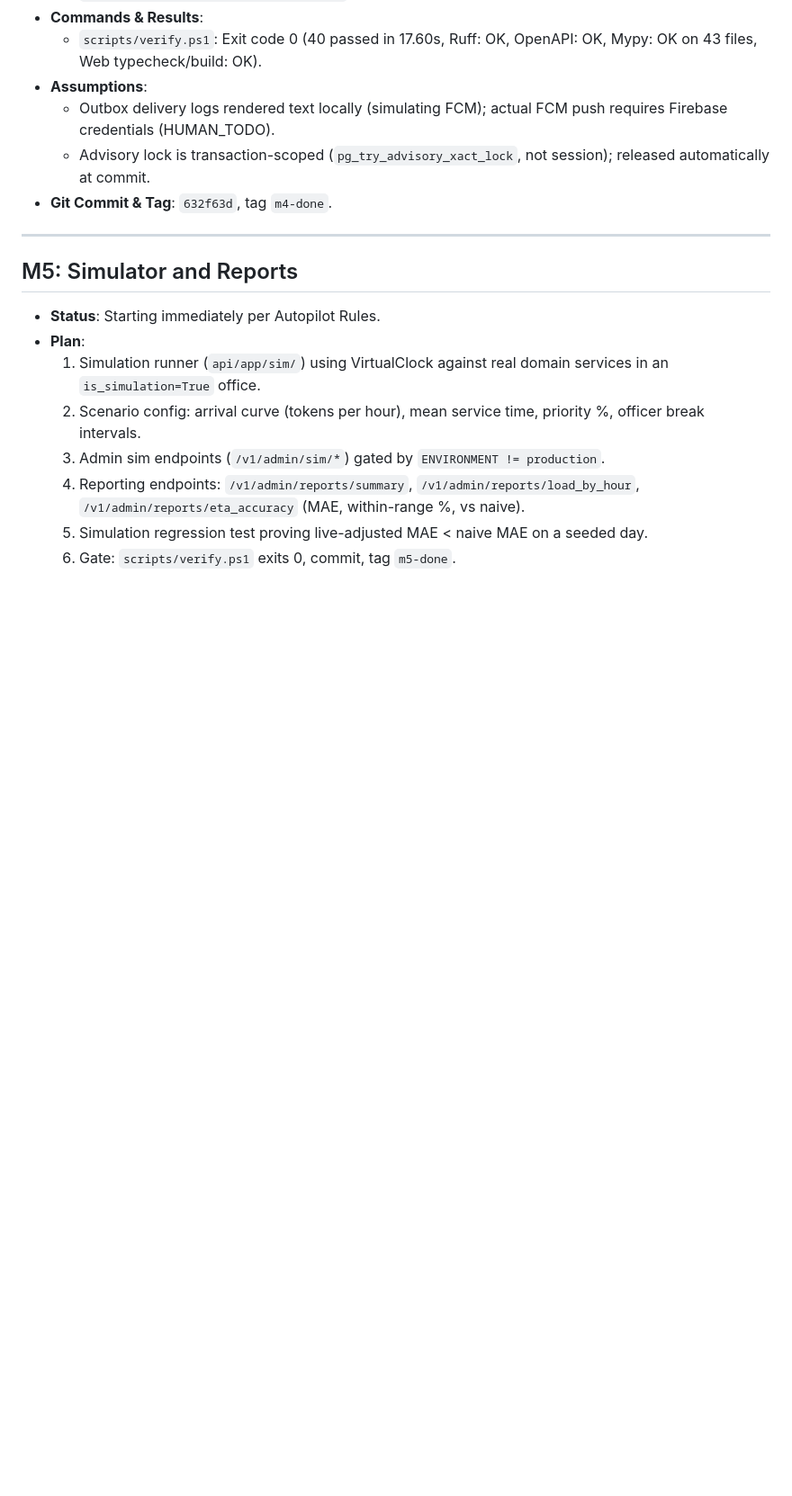
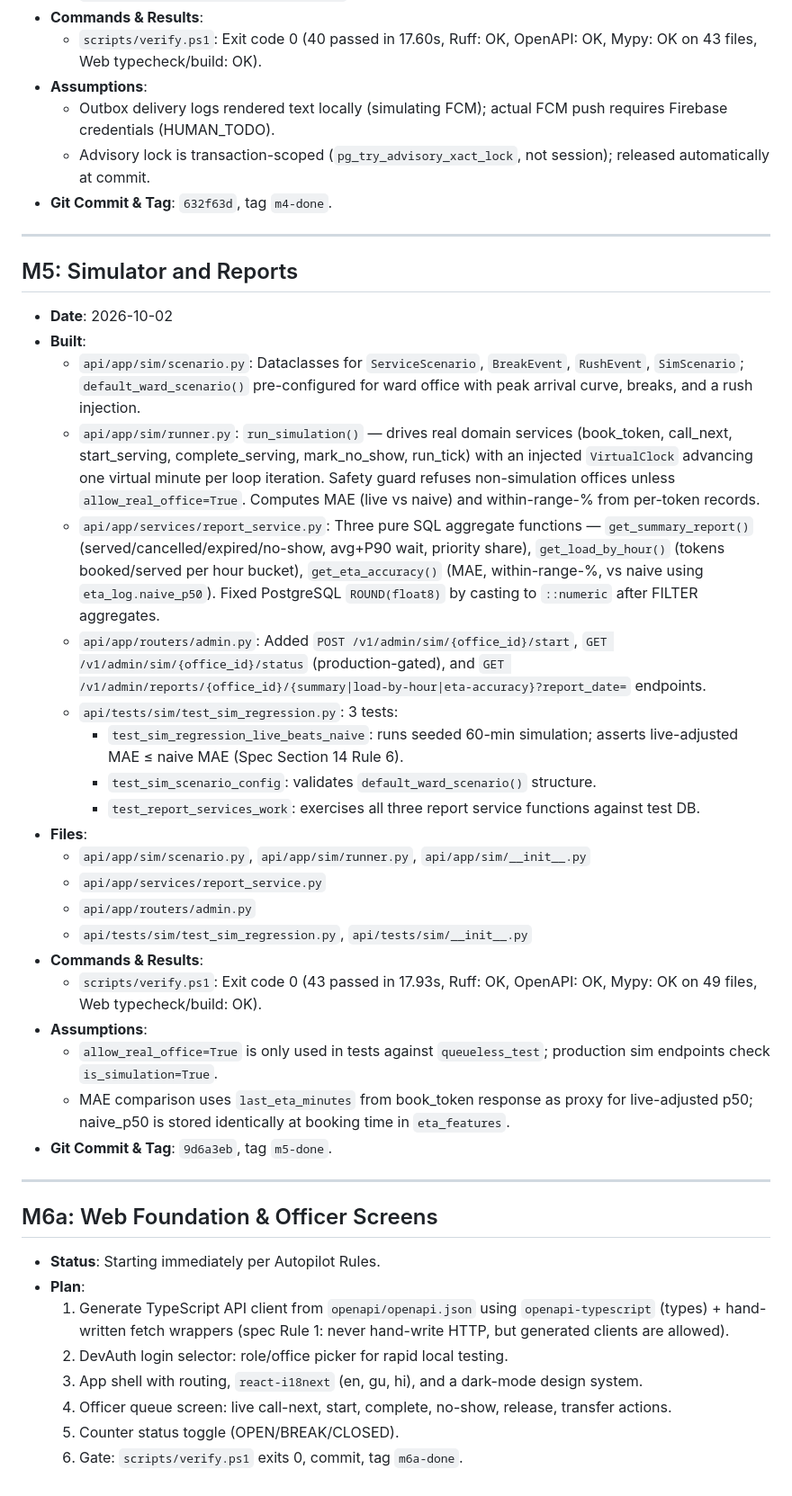
Before and after one commit to HetRathod27/code_carnival, a Markdown page: docs/PROGRESS.md, the part around the change. Shown at 90% size. GitHub-like rendering; blank space fills up the shorter version.

Commit message:
docs: update project progress through M5

```diff
--- a/docs/PROGRESS.md
+++ b/docs/PROGRESS.md
@@ -228,11 +228,36 @@ Running log of milestones, completed tasks, verifications, and status.
 ---
 
 ## M5: Simulator and Reports
+- **Date**: 2026-10-02
+- **Built**:
+  - `api/app/sim/scenario.py`: Dataclasses for `ServiceScenario`, `BreakEvent`, `RushEvent`, `SimScenario`; `default_ward_scenario()` pre-configured for ward office with peak arrival curve, breaks, and a rush injection.
+  - `api/app/sim/runner.py`: `run_simulation()` — drives real domain services (book_token, call_next, start_serving, complete_serving, mark_no_show, run_tick) with an injected `VirtualClock` advancing one virtual minute per loop iteration. Safety guard refuses non-simulation offices unless `allow_real_office=True`. Computes MAE (live vs naive) and within-range-% from per-token records.
+  - `api/app/services/report_service.py`: Three pure SQL aggregate functions — `get_summary_report()` (served/cancelled/expired/no-show, avg+P90 wait, priority share), `get_load_by_hour()` (tokens booked/served per hour bucket), `get_eta_accuracy()` (MAE, within-range-%, vs naive using `eta_log.naive_p50`). Fixed PostgreSQL `ROUND(float8)` by casting to `::numeric` after FILTER aggregates.
+  - `api/app/routers/admin.py`: Added `POST /v1/admin/sim/{office_id}/start`, `GET /v1/admin/sim/{office_id}/status` (production-gated), and `GET /v1/admin/reports/{office_id}/{summary|load-by-hour|eta-accuracy}?report_date=` endpoints.
+  - `api/tests/sim/test_sim_regression.py`: 3 tests:
+    - `test_sim_regression_live_beats_naive`: runs seeded 60-min simulation; asserts live-adjusted MAE ≤ naive MAE (Spec Section 14 Rule 6).
+    - `test_sim_scenario_config`: validates `default_ward_scenario()` structure.
+    - `test_report_services_work`: exercises all three report service functions against test DB.
+- **Files**:
+  - `api/app/sim/scenario.py`, `api/app/sim/runner.py`, `api/app/sim/__init__.py`
+  - `api/app/services/report_service.py`
+  - `api/app/routers/admin.py`
+  - `api/tests/sim/test_sim_regression.py`, `api/tests/sim/__init__.py`
+- **Commands & Results**:
+  - `scripts/verify.ps1`: Exit code 0 (43 passed in 17.93s, Ruff: OK, OpenAPI: OK, Mypy: OK on 49 files, Web typecheck/build: OK).
+- **Assumptions**:
+  - `allow_real_office=True` is only used in tests against `queueless_test`; production sim endpoints check `is_simulation=True`.
+  - MAE comparison uses `last_eta_minutes` from book_token response as proxy for live-adjusted p50; naive_p50 is stored identically at booking time in `eta_features`.
+- **Git Commit & Tag**: `9d6a3eb`, tag `m5-done`.
+
+---
+
+## M6a: Web Foundation & Officer Screens
 - **Status**: Starting immediately per Autopilot Rules.
 - **Plan**:
-  1. Simulation runner (`api/app/sim/`) using VirtualClock against real domain services in an `is_simulation=True` office.
-  2. Scenario config: arrival curve (tokens per hour), mean service time, priority %, officer break intervals.
-  3. Admin sim endpoints (`/v1/admin/sim/*`) gated by `ENVIRONMENT != production`.
-  4. Reporting endpoints: `/v1/admin/reports/summary`, `/v1/admin/reports/load_by_hour`, `/v1/admin/reports/eta_accuracy` (MAE, within-range %, vs naive).
-  5. Simulation regression test proving live-adjusted MAE < naive MAE on a seeded day.
-  6. Gate: `scripts/verify.ps1` exits 0, commit, tag `m5-done`.
+  1. Generate TypeScript API client from `openapi/openapi.json` using `openapi-typescript` (types) + hand-written fetch wrappers (spec Rule 1: never hand-write HTTP, but generated clients are allowed).
+  2. DevAuth login selector: role/office picker for rapid local testing.
+  3. App shell with routing, `react-i18next` (en, gu, hi), and a dark-mode design system.
+  4. Officer queue screen: live call-next, start, complete, no-show, release, transfer actions.
+  5. Counter status toggle (OPEN/BREAK/CLOSED).
+  6. Gate: `scripts/verify.ps1` exits 0, commit, tag `m6a-done`.
```
